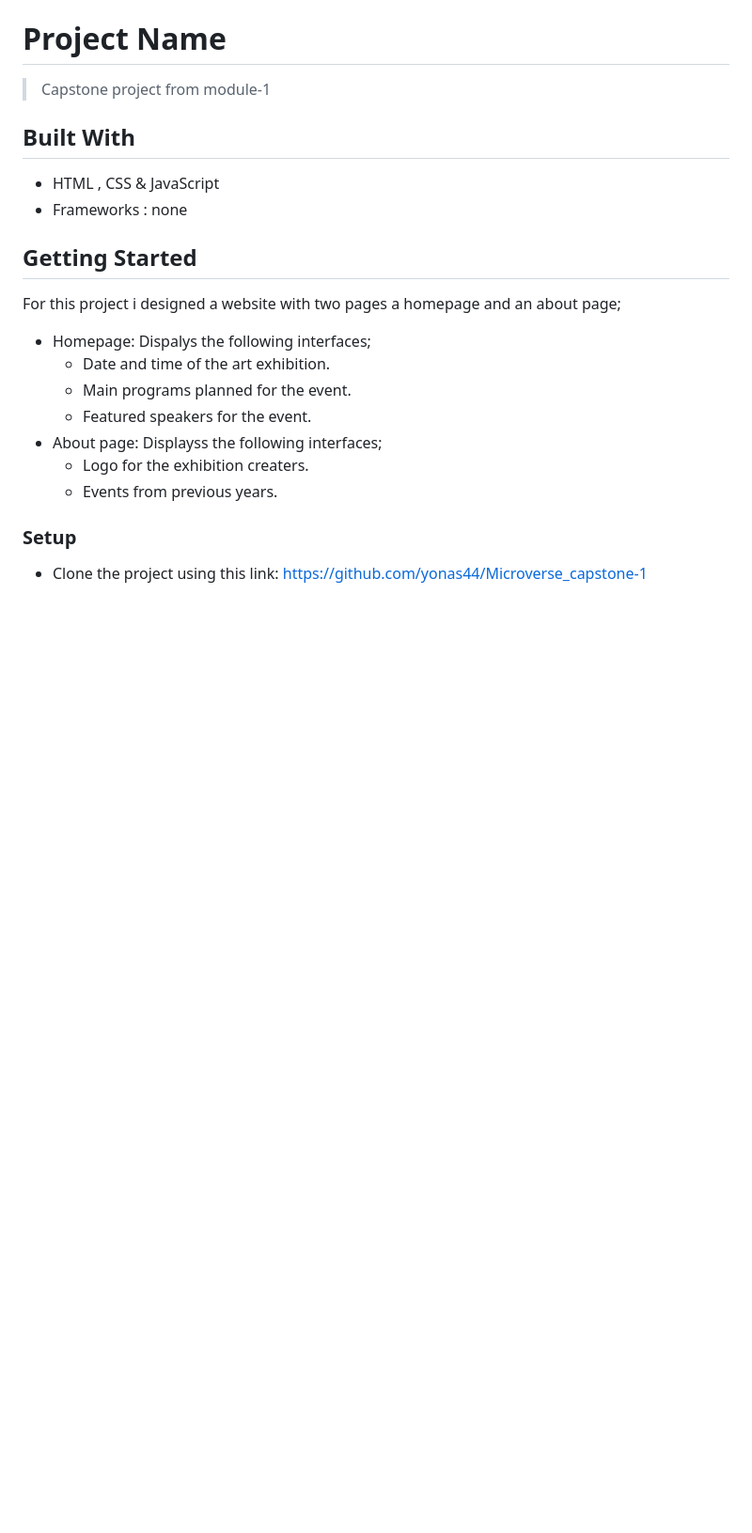
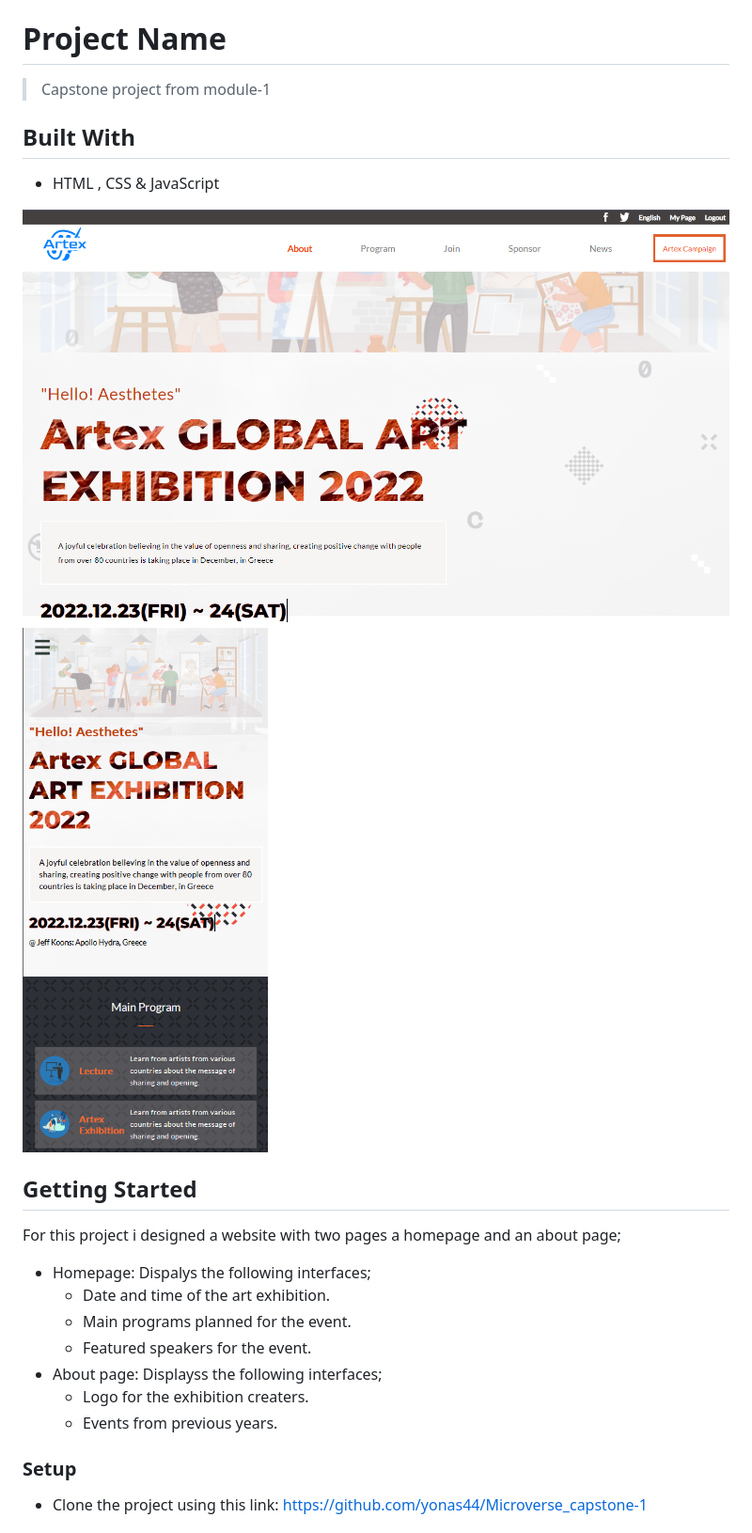
Before and after one commit to yonas44/Artex-conference-website, a Markdown page: README.md, the part around the change. Shown: that part at 94% size. GitHub-like rendering; pictures changed too: images/artex-mobile.png (added), images/artex.png (added); blank space fills up the shorter version.

Commit message:
Add image to readme

```diff
--- a/README.md
+++ b/README.md
@@ -7,7 +7,9 @@
 ## Built With
 
 - HTML , CSS & JavaScript
-- Frameworks : none
+
+![image](./images/artex.png)
+![image](./images/artex-mobile.png)
 
 ## Getting Started
 
```
